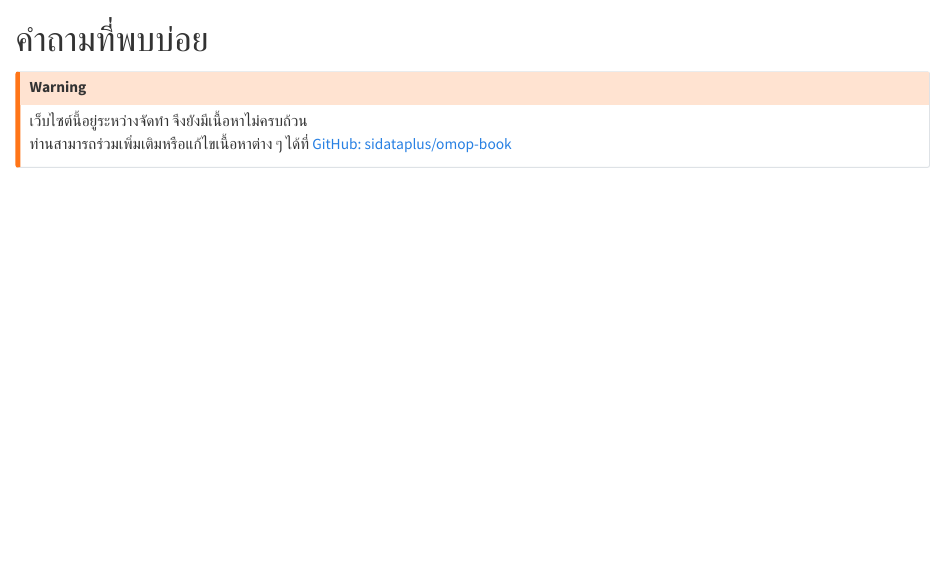
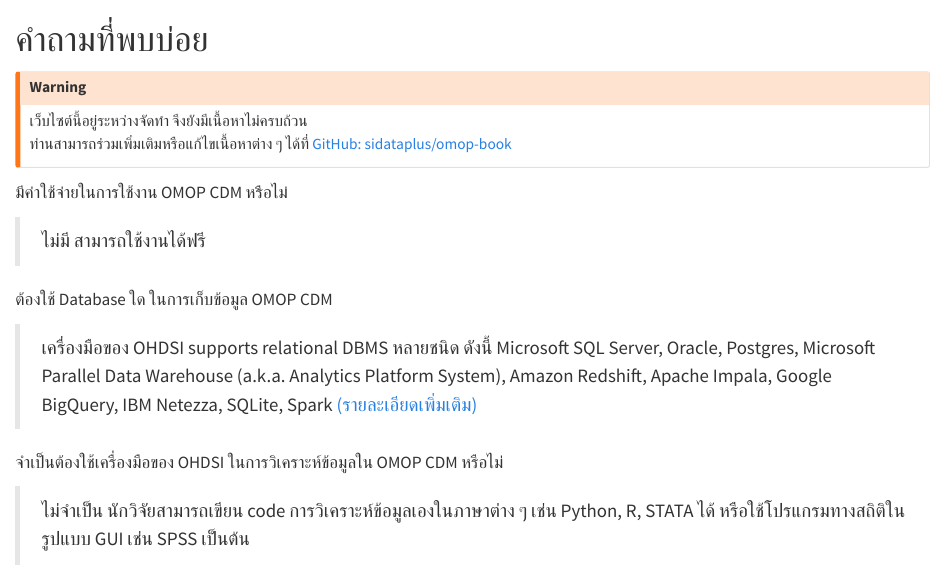
Before and after one commit to sidataplus/omop-book, a Quarto document (chapters/faqs.qmd): the page in a window 1100 px wide, from its top. Rendered offline with R 4.5, knitr and Pandoc in place of Quarto, with nearby package versions.

Commit message:
Add FAQs

```diff
--- a/chapters/faqs.qmd
+++ b/chapters/faqs.qmd
@@ -4,3 +4,17 @@
 เว็บไซต์นี้อยู่ระหว่างจัดทำ จึงยังมีเนื้อหาไม่ครบถ้วน
 ท่านสามารถร่วมเพิ่มเติมหรือแก้ไขเนื้อหาต่าง ๆ ได้ที่ [GitHub: sidataplus/omop-book](https://github.com/sidataplus/omop-book)
 :::
+
+มีค่าใช้จ่ายในการใช้งาน OMOP CDM หรือไม่
+
+> ไม่มี สามารถใช้งานได้ฟรี
+
+
+ต้องใช้ Database ใด ในการเก็บข้อมูล OMOP CDM
+
+> เครื่องมือของ OHDSI supports relational DBMS หลายชนิด ดังนี้ Microsoft SQL Server, Oracle, Postgres, Microsoft Parallel Data Warehouse (a.k.a. Analytics Platform System), Amazon Redshift, Apache Impala, Google BigQuery, IBM Netezza, SQLite, Spark [(รายละเอียดเพิ่มเติม)](https://github.com/OHDSI/DatabaseConnector#features)
+
+
+จำเป็นต้องใช้เครื่องมือของ OHDSI ในการวิเคราะห์ข้อมูลใน OMOP CDM หรือไม่
+
+> ไม่จำเป็น นักวิจัยสามารถเขียน code การวิเคราะห์ข้อมูลเองในภาษาต่าง ๆ เช่น Python, R, STATA ได้ หรือใช้โปรแกรมทางสถิติในรูปแบบ GUI เช่น SPSS เป็นต้น
```
